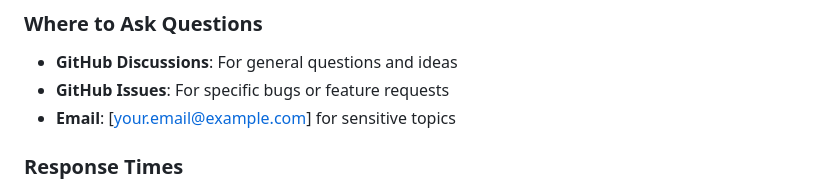
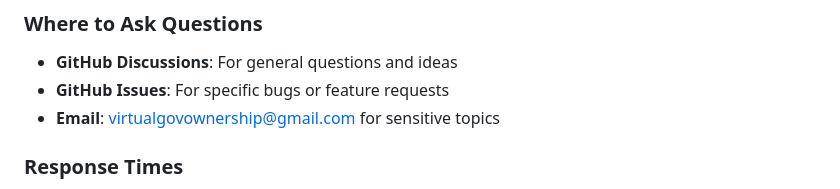
Before and after one commit to jacrandle/vusa-voting-systems, a Markdown page: CONTRIBUTING.md, the part around the change. Drawn GitHub-style.

Commit message:
Update CONTRIBUTING.md
Updated email.

```diff
--- a/CONTRIBUTING.md
+++ b/CONTRIBUTING.md
@@ -139,7 +139,7 @@ This project aims to accurately simulate Congressional processes regardless of p
 ### Where to Ask Questions
 - **GitHub Discussions**: For general questions and ideas
 - **GitHub Issues**: For specific bugs or feature requests
-- **Email**: [your.email@example.com] for sensitive topics
+- **Email**: virtualgovownership@gmail.com for sensitive topics
 
 ### Response Times
 - We aim to respond to issues within 48 hours
```
